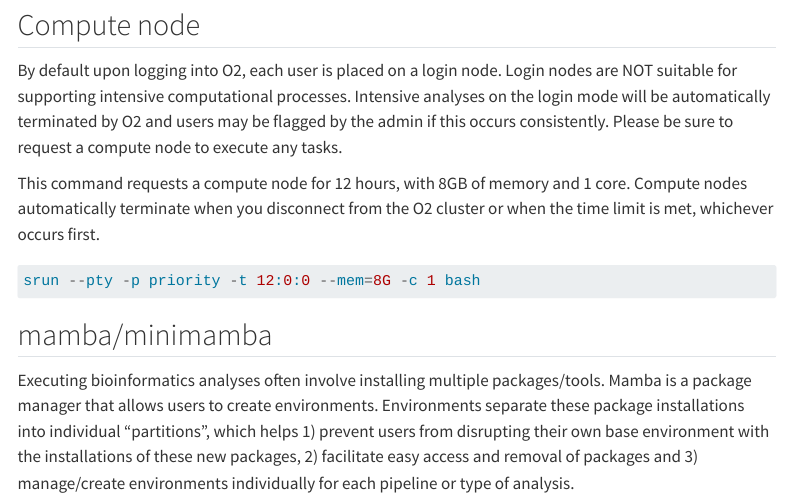
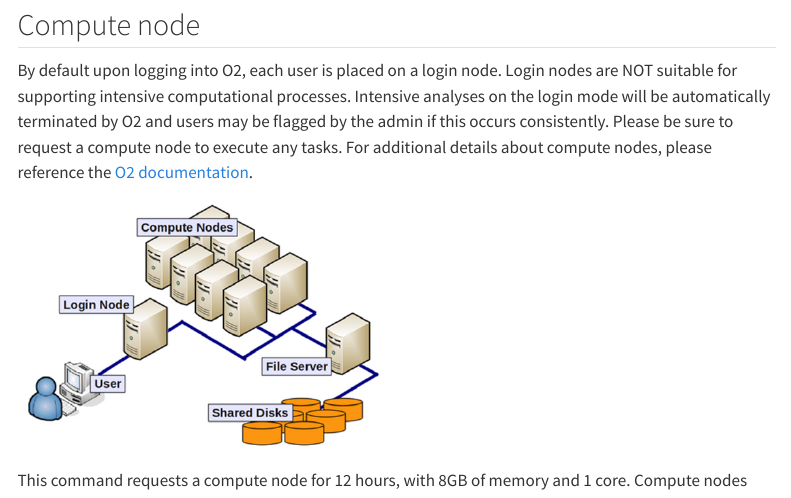
Before and after one commit to kwondry/documentation, a Quarto document (materials/getting-started/installation/index.qmd): the page in a window 1100 px wide, from 140 px down. Rendered offline with R 4.5, knitr and Pandoc in place of Quarto, with nearby package versions; menus at the side of the page are left out; long lines of code are wrapped.

Commit message:
add compute node image from O2 docs, update vscode ssh runtime

```diff
--- a/materials/getting-started/installation/index.qmd
+++ b/materials/getting-started/installation/index.qmd
@@ -9,7 +9,9 @@ format:
 
 ## Compute node
 
-By default upon logging into O2, each user is placed on a login node. Login nodes are NOT suitable for supporting intensive computational processes. Intensive analyses on the login mode will be automatically terminated by O2 and users may be flagged by the admin if this occurs consistently. Please be sure to request a compute node to execute any tasks.
+By default upon logging into O2, each user is placed on a login node. Login nodes are NOT suitable for supporting intensive computational processes. Intensive analyses on the login mode will be automatically terminated by O2 and users may be flagged by the admin if this occurs consistently. Please be sure to request a compute node to execute any tasks. For additional details about compute nodes, please reference the [O2 documentation](https://harvardmed.atlassian.net/wiki/spaces/O2/pages/1588665423/O2+HPC+Cluster+and+Computing+Nodes+Hardware).
+
+![](../../images/compute_login_node.png){width=50%}
 
 This command requests a compute node for 12 hours, with 8GB of memory and 1 core. Compute nodes automatically terminate when you disconnect from the O2 cluster or when the time limit is met, whichever occurs first.
 
```
Also changed, not shown: materials/images/compute_login_node.png (added).
